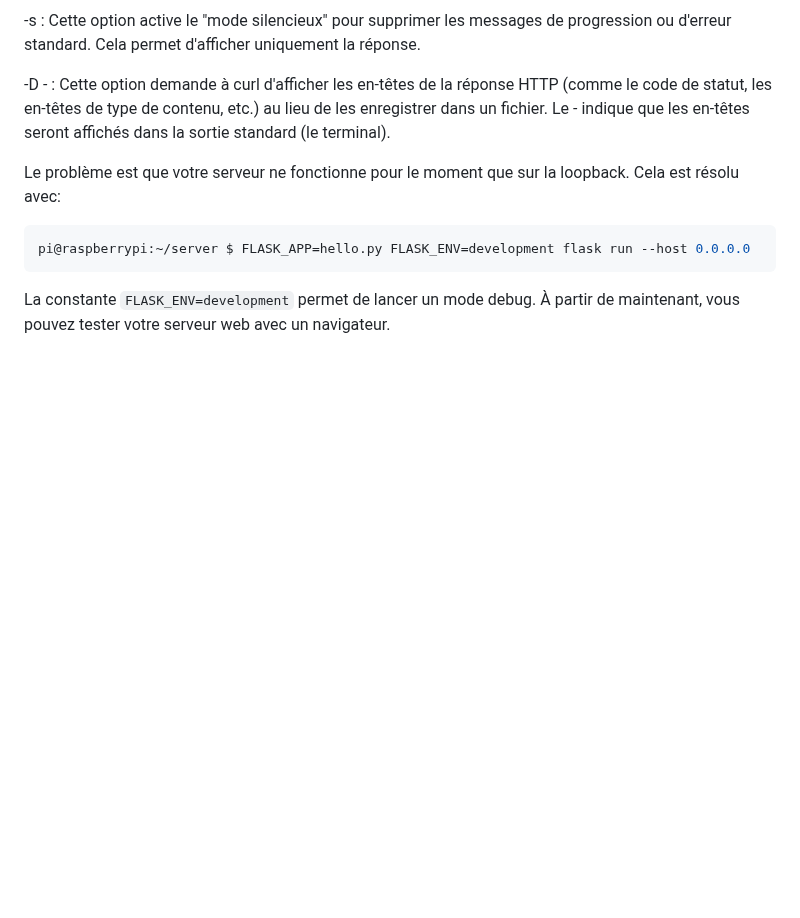
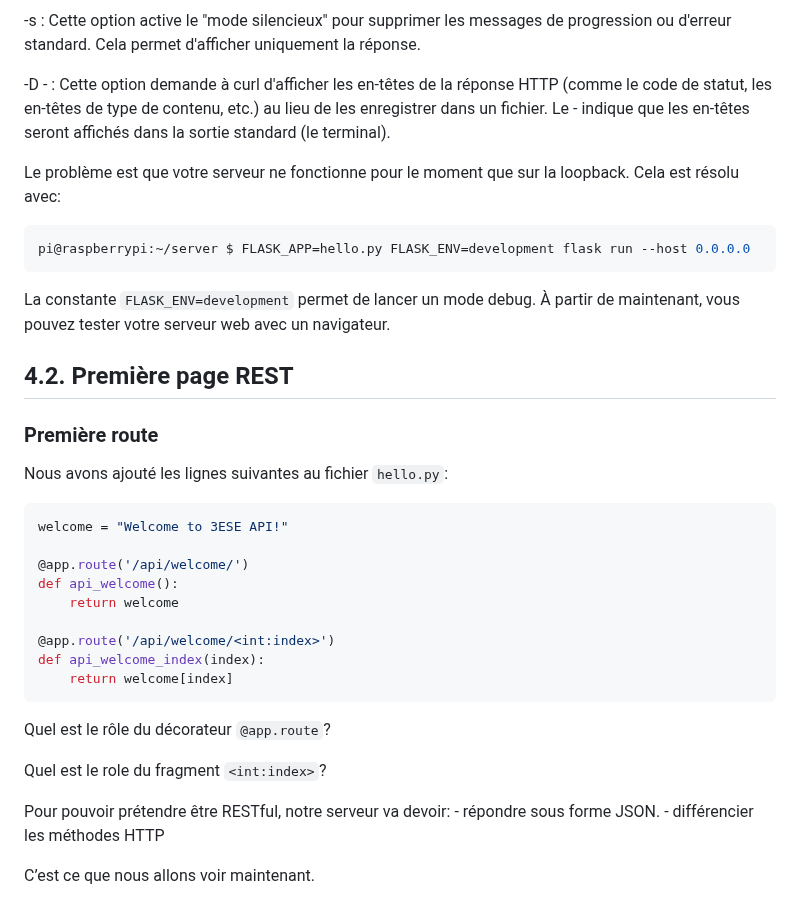
Before and after one commit to OliverBELLIARD/capteurs_reseau_VO, a Markdown page: README.md, the part around the change. Drawn GitHub-style; blank space fills up the shorter version.

````diff
--- a/README.md
+++ b/README.md
@@ -341,3 +341,28 @@ Le problème est que votre serveur ne fonctionne pour le moment que sur la loopb
 pi@raspberrypi:~/server $ FLASK_APP=hello.py FLASK_ENV=development flask run --host 0.0.0.0
 ```
 La constante `FLASK_ENV=development` permet de lancer un mode debug. À partir de maintenant, vous pouvez tester votre serveur web avec un navigateur.
+
+## 4.2. Première page REST
+### Première route
+
+Nous avons ajouté les lignes suivantes au fichier `hello.py`:
+```python
+welcome = "Welcome to 3ESE API!"
+
+@app.route('/api/welcome/')
+def api_welcome():
+    return welcome
+
+@app.route('/api/welcome/<int:index>')
+def api_welcome_index(index):
+    return welcome[index]
+```
+Quel est le rôle du décorateur `@app.route`?
+
+Quel est le role du fragment `<int:index>`?
+
+Pour pouvoir prétendre être RESTful, notre serveur va devoir:
+    - répondre sous forme JSON.
+    - différencier les méthodes HTTP
+
+C’est ce que nous allons voir maintenant.
````
